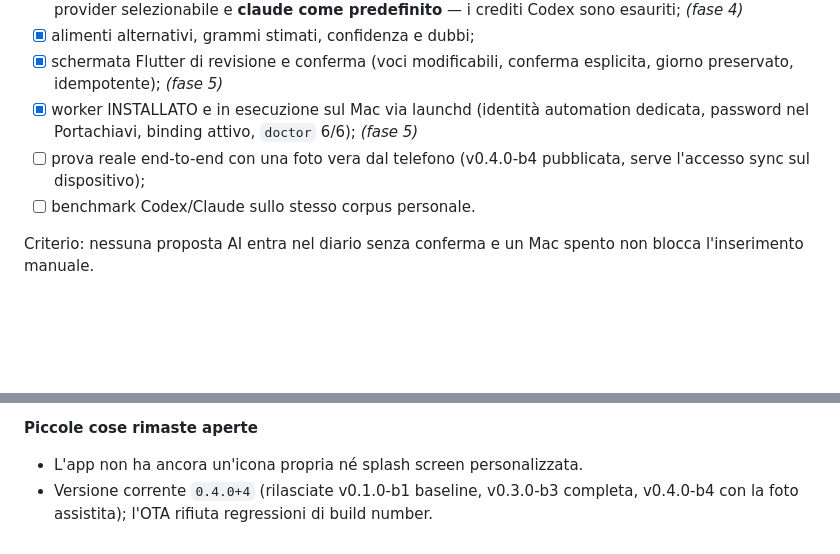
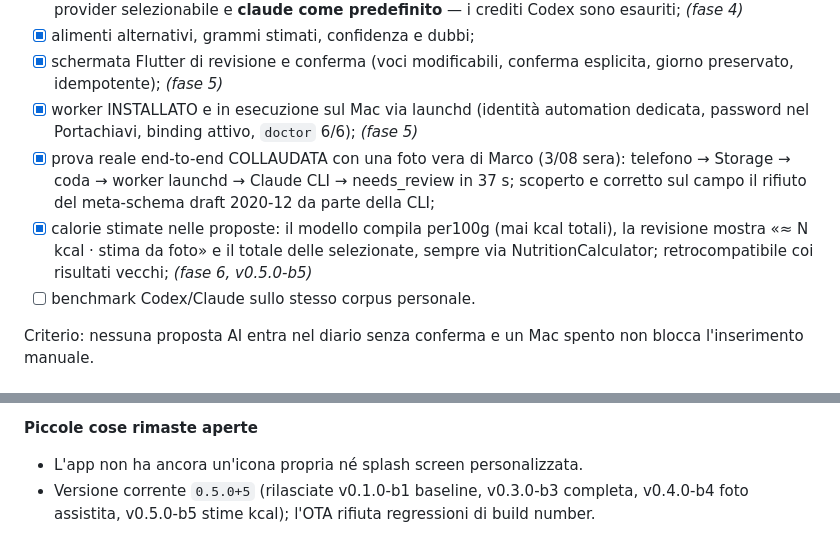
Before and after one commit to marx87/kal-tracker, a Markdown page: docs/ROADMAP.md, 2 parts joined by grey strips. Drawn GitHub-style; blank space fills up the shorter version.

Commit message:
docs(roadmap): foto collaudata end-to-end, stime kcal in v0.5.0-b5
Co-Authored-By: Claude Opus 5 <noreply@anthropic.com>

```diff
--- a/docs/ROADMAP.md
+++ b/docs/ROADMAP.md
@@ -65,7 +65,8 @@ Flusso: `Flutter → Storage privato + job Supabase → worker launchd → Codex
 - [x] alimenti alternativi, grammi stimati, confidenza e dubbi;
 - [x] schermata Flutter di revisione e conferma (voci modificabili, conferma esplicita, giorno preservato, idempotente); *(fase 5)*
 - [x] worker INSTALLATO e in esecuzione sul Mac via launchd (identità automation dedicata, password nel Portachiavi, binding attivo, `doctor` 6/6); *(fase 5)*
-- [ ] prova reale end-to-end con una foto vera dal telefono (v0.4.0-b4 pubblicata, serve l'accesso sync sul dispositivo);
+- [x] prova reale end-to-end COLLAUDATA con una foto vera di Marco (3/08 sera): telefono → Storage → coda → worker launchd → Claude CLI → needs_review in 37 s; scoperto e corretto sul campo il rifiuto del meta-schema draft 2020-12 da parte della CLI;
+- [x] calorie stimate nelle proposte: il modello compila per100g (mai kcal totali), la revisione mostra «≈ N kcal · stima da foto» e il totale delle selezionate, sempre via NutritionCalculator; retrocompatibile coi risultati vecchi; *(fase 6, v0.5.0-b5)*
 - [ ] benchmark Codex/Claude sullo stesso corpus personale.
 
 Criterio: nessuna proposta AI entra nel diario senza conferma e un Mac spento non blocca l'inserimento manuale.
@@ -145,4 +146,4 @@ Scelte fatte e cose da sapere prima di continuare. Fonte: sviluppo + revisione a
 
 **Piccole cose rimaste aperte**
 - L'app non ha ancora un'icona propria né splash screen personalizzata.
-- Versione corrente `0.4.0+4` (rilasciate v0.1.0-b1 baseline, v0.3.0-b3 completa, v0.4.0-b4 con la foto assistita); l'OTA rifiuta regressioni di build number.
+- Versione corrente `0.5.0+5` (rilasciate v0.1.0-b1 baseline, v0.3.0-b3 completa, v0.4.0-b4 foto assistita, v0.5.0-b5 stime kcal); l'OTA rifiuta regressioni di build number.
```
